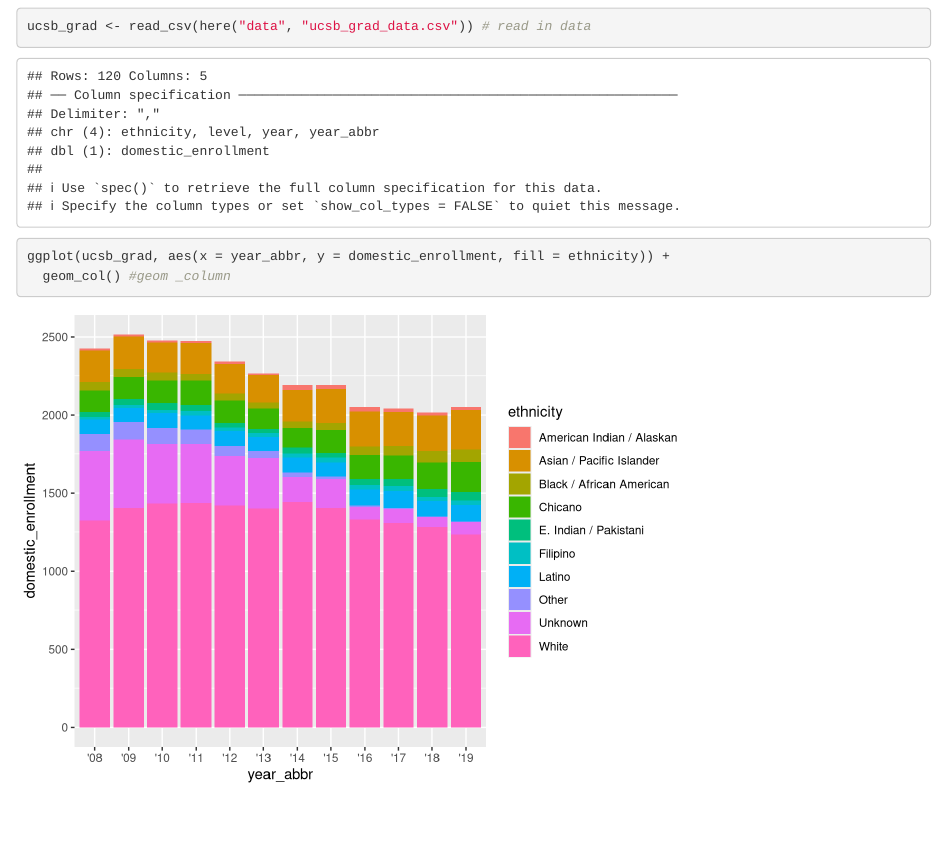
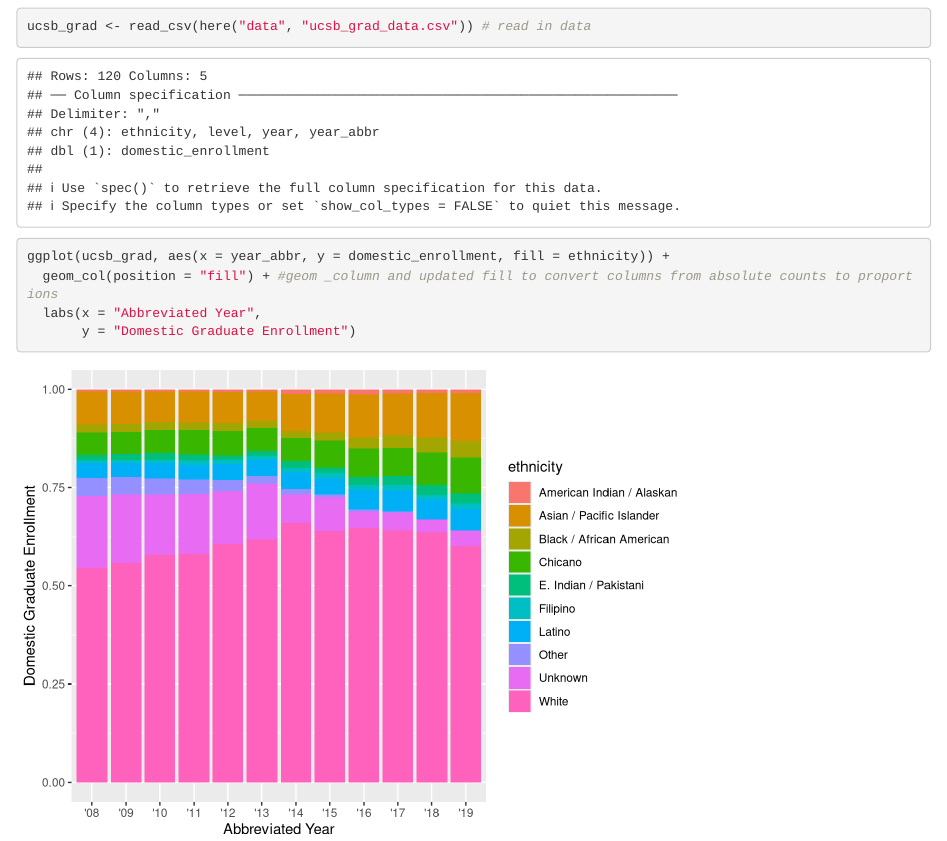
Before and after one commit to daijaodom/group-11-ucsb-grad, an R Markdown document (src/group_11_ucsb_grad.Rmd): the page in a window 1100 px wide, from 120 px down. Rendered offline with R 4.5, knitr and Pandoc, with nearby package versions.

Commit message:
changed name of src folder, added argument, and updated axis labels

````diff
--- a/scr/group_11_ucsb_grad.Rmd
+++ b/src/group_11_ucsb_grad.Rmd
@@ -19,5 +19,7 @@ ucsb_grad <- read_csv(here("data", "ucsb_grad_data.csv")) # read in data
 
 ```{r}
 ggplot(ucsb_grad, aes(x = year_abbr, y = domestic_enrollment, fill = ethnicity)) +
-  geom_col() #geom _column
+  geom_col(position = "fill") + #geom _column and updated fill to convert columns from absolute counts to proportions
+  labs(x = "Abbreviated Year",
+       y = "Domestic Graduate Enrollment")
 ```
````
Also changed, not shown: 1 other file.
